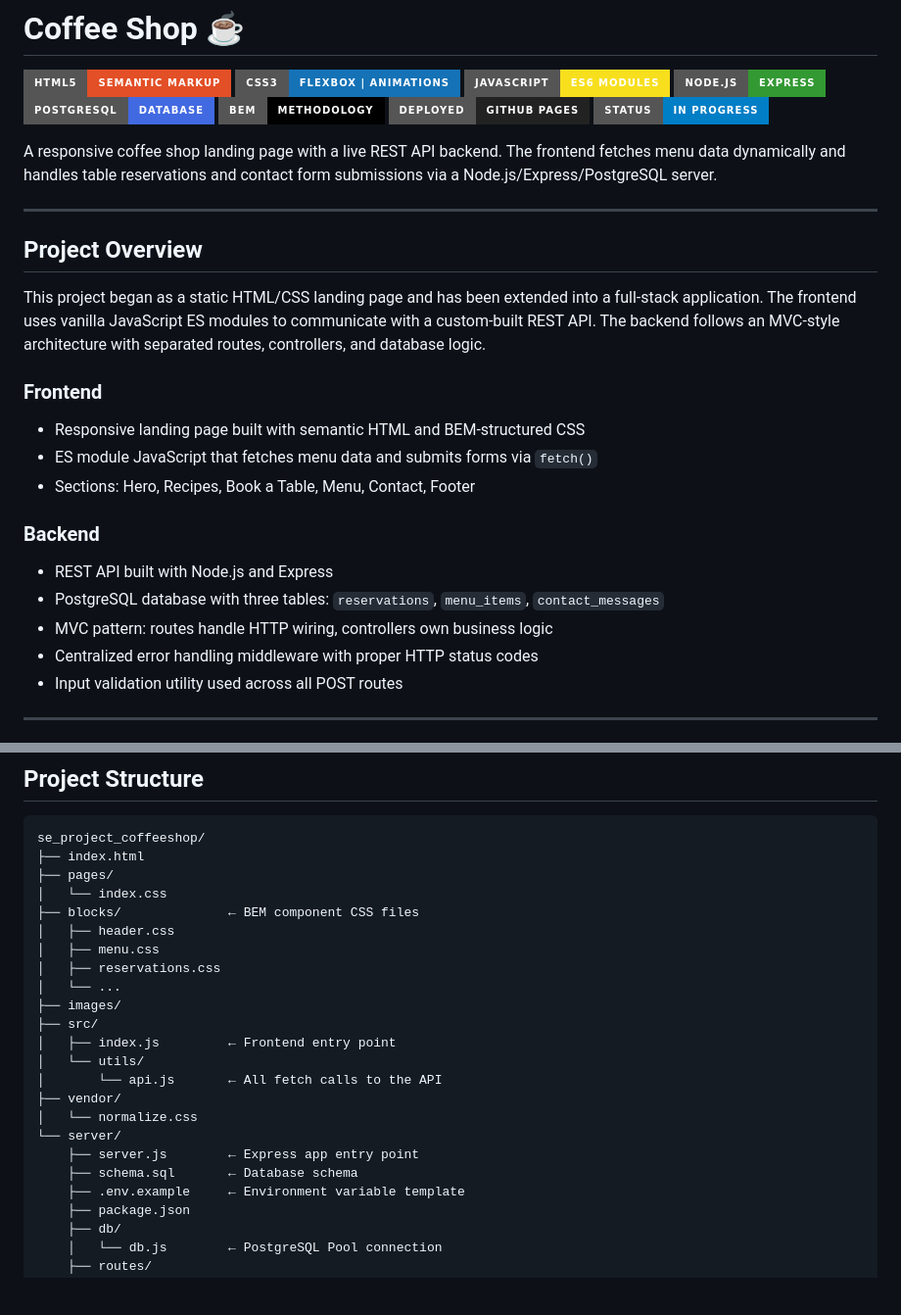
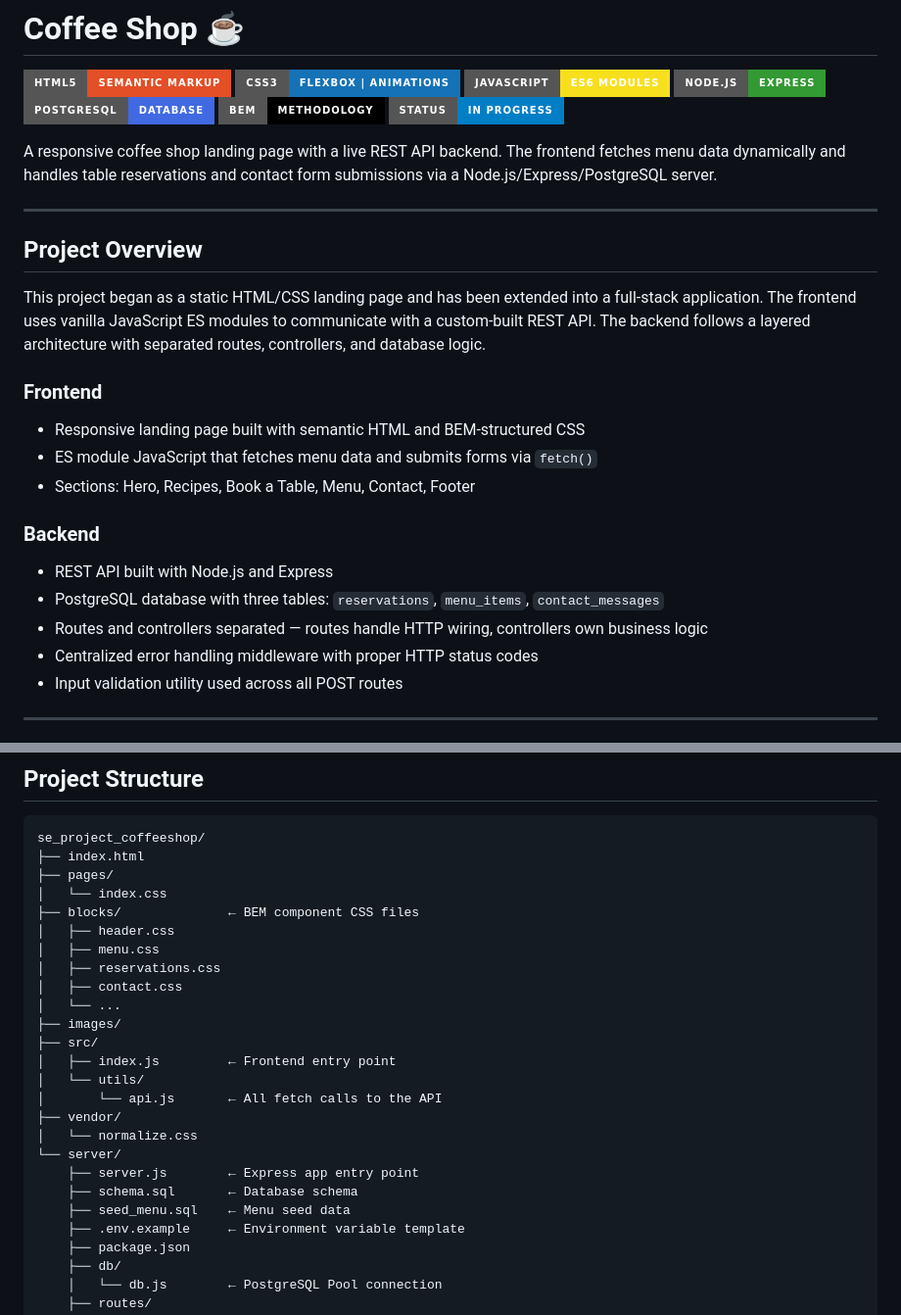
Before and after one commit to Jhm323/se_project_coffeeshop, a Markdown page: README.md, 2 parts joined by grey strips. Shown at 98% size. GitHub-like rendering; badges without logos; blank space fills up the shorter version.

```diff
--- a/README.md
+++ b/README.md
@@ -6,7 +6,6 @@
 ![Node.js](https://img.shields.io/badge/Node.js-Express-339933?style=for-the-badge&logo=nodedotjs&logoColor=white)
 ![PostgreSQL](https://img.shields.io/badge/PostgreSQL-Database-4169E1?style=for-the-badge&logo=postgresql&logoColor=white)
 ![BEM](https://img.shields.io/badge/BEM-Methodology-000000?style=for-the-badge)
-![GitHub Pages](https://img.shields.io/badge/Deployed-GitHub%20Pages-222222?style=for-the-badge&logo=githubpages&logoColor=white)
 ![Status](https://img.shields.io/badge/Status-In%20Progress-blue?style=for-the-badge)
 
 A responsive coffee shop landing page with a live REST API backend. The frontend fetches menu data dynamically and handles table reservations and contact form submissions via a Node.js/Express/PostgreSQL server.
@@ -15,7 +14,7 @@ A responsive coffee shop landing page with a live REST API backend. The frontend
 
 ## Project Overview
 
-This project began as a static HTML/CSS landing page and has been extended into a full-stack application. The frontend uses vanilla JavaScript ES modules to communicate with a custom-built REST API. The backend follows an MVC-style architecture with separated routes, controllers, and database logic.
+This project began as a static HTML/CSS landing page and has been extended into a full-stack application. The frontend uses vanilla JavaScript ES modules to communicate with a custom-built REST API. The backend follows a layered architecture with separated routes, controllers, and database logic.
 
 ### Frontend
 
@@ -27,7 +26,7 @@ This project began as a static HTML/CSS landing page and has been extended into
 
 - REST API built with Node.js and Express
 - PostgreSQL database with three tables: `reservations`, `menu_items`, `contact_messages`
-- MVC pattern: routes handle HTTP wiring, controllers own business logic
+- Routes and controllers separated — routes handle HTTP wiring, controllers own business logic
 - Centralized error handling middleware with proper HTTP status codes
 - Input validation utility used across all POST routes
 
@@ -81,6 +80,7 @@ se_project_coffeeshop/
 │   ├── header.css
 │   ├── menu.css
 │   ├── reservations.css
+│   ├── contact.css
 │   └── ...
 ├── images/
 ├── src/
@@ -92,6 +92,7 @@ se_project_coffeeshop/
 └── server/
     ├── server.js        ← Express app entry point
     ├── schema.sql       ← Database schema
+    ├── seed_menu.sql    ← Menu seed data
     ├── .env.example     ← Environment variable template
     ├── package.json
     ├── db/
```
Also changed, not shown: other parts of README.md (+9 -17 lines).
